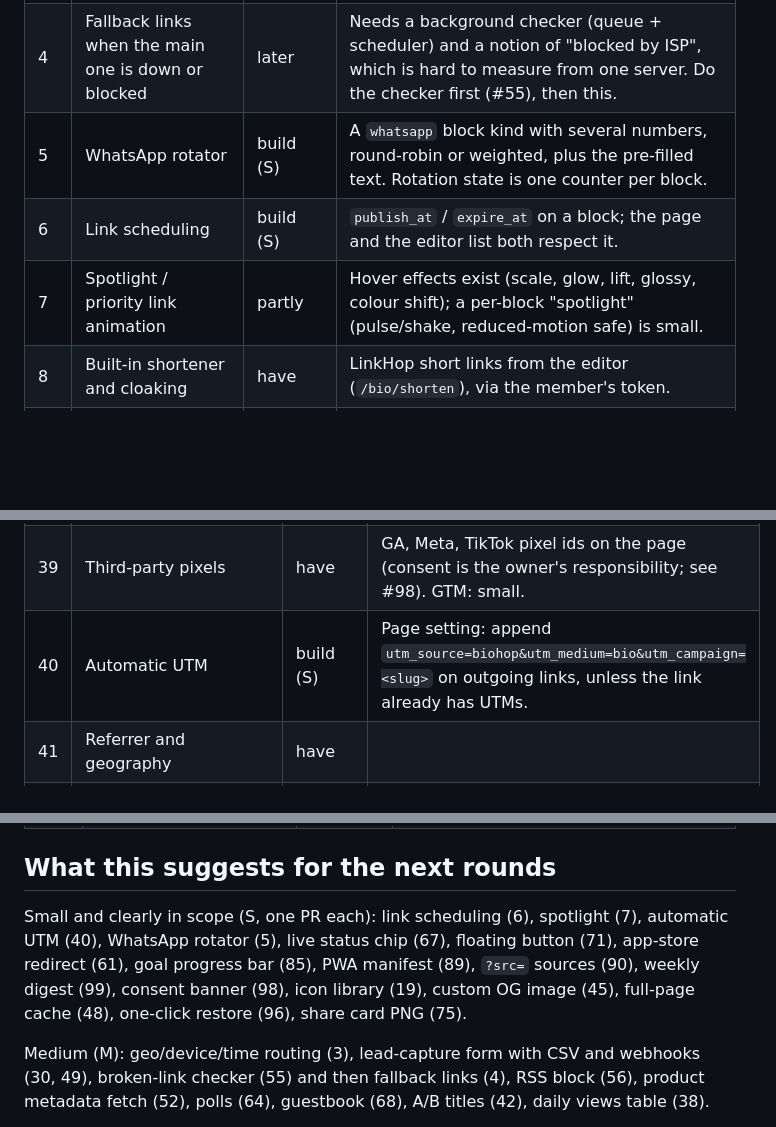
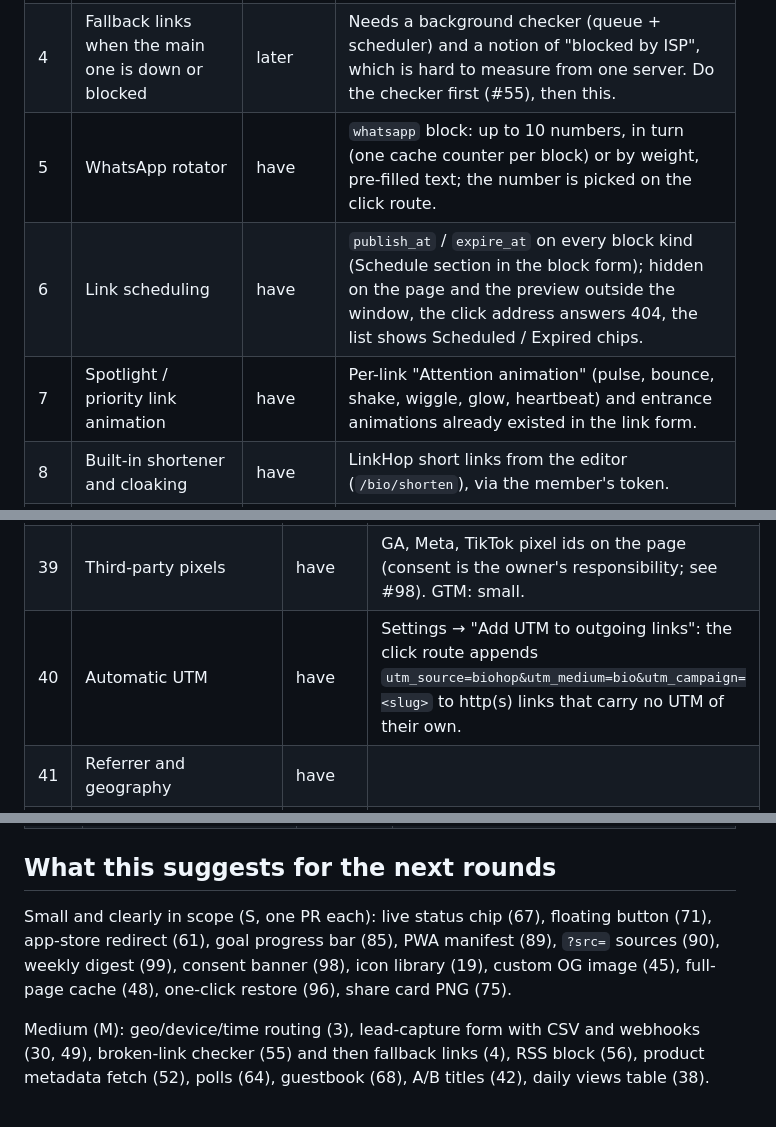
Before and after one commit to navi-crwn/BioHop, a Markdown page: docs/feature-map-100.md, 3 parts joined by grey strips. Drawn GitHub-style; blank space fills up the shorter version.

Commit message:
Docs: feature map updated for scheduling, UTM, WhatsApp rotator and the existing attention animations

```diff
--- a/docs/feature-map-100.md
+++ b/docs/feature-map-100.md
@@ -12,9 +12,9 @@ Legend: **have** = in BioHop today (feat/home-p8); **partly** = a piece exists;
 | 2 | Deep linking / in-app browser bypass | build | Small: for known hosts (Shopee, Tokopedia, TikTok, Instagram, YouTube) emit the app scheme or intent URL on the click route when the user agent is an in-app browser. Needs a per-host table and a fallback. |
 | 3 | Geo / device / time routing | build (M) | The click route already knows country, device and time. A "rules" setting per link: list of `[condition → url]`, first match wins. |
 | 4 | Fallback links when the main one is down or blocked | later | Needs a background checker (queue + scheduler) and a notion of "blocked by ISP", which is hard to measure from one server. Do the checker first (#55), then this. |
-| 5 | WhatsApp rotator | build (S) | A `whatsapp` block kind with several numbers, round-robin or weighted, plus the pre-filled text. Rotation state is one counter per block. |
-| 6 | Link scheduling | build (S) | `publish_at` / `expire_at` on a block; the page and the editor list both respect it. |
-| 7 | Spotlight / priority link animation | partly | Hover effects exist (scale, glow, lift, glossy, colour shift); a per-block "spotlight" (pulse/shake, reduced-motion safe) is small. |
+| 5 | WhatsApp rotator | have | `whatsapp` block: up to 10 numbers, in turn (one cache counter per block) or by weight, pre-filled text; the number is picked on the click route. |
+| 6 | Link scheduling | have | `publish_at` / `expire_at` on every block kind (Schedule section in the block form); hidden on the page and the preview outside the window, the click address answers 404, the list shows Scheduled / Expired chips. |
+| 7 | Spotlight / priority link animation | have | Per-link "Attention animation" (pulse, bounce, shake, wiggle, glow, heartbeat) and entrance animations already existed in the link form. |
 | 8 | Built-in shortener and cloaking | have | LinkHop short links from the editor (`/bio/shorten`), via the member's token. |
 | 9 | Media embeds | have | YouTube, Spotify, SoundCloud, video, music blocks. TikTok and Twitch embeds: build, small. |
 | 10 | Rich content blocks | have / partly | Text, divider, spacer, FAQ, image, map, countdown, HTML, code. Missing: image carousel, PDF viewer (build, S each). |
@@ -62,7 +62,7 @@ Legend: **have** = in BioHop today (feat/home-p8); **partly** = a piece exists;
 |---|---|---|---|
 | 38 | Real-time analytics (views, clicks, CTR) | have / partly | Clicks per day, per link, countries, devices, referrers, CTR; views are only a counter. Build: a daily views table (privacy: keyed hash, 30 days) so the dashboard can show visitors per week. |
 | 39 | Third-party pixels | have | GA, Meta, TikTok pixel ids on the page (consent is the owner's responsibility; see #98). GTM: small. |
-| 40 | Automatic UTM | build (S) | Page setting: append `utm_source=biohop&utm_medium=bio&utm_campaign=<slug>` on outgoing links, unless the link already has UTMs. |
+| 40 | Automatic UTM | have | Settings → "Add UTM to outgoing links": the click route appends `utm_source=biohop&utm_medium=bio&utm_campaign=<slug>` to http(s) links that carry no UTM of their own. |
 | 41 | Referrer and geography | have | |
 | 42 | A/B testing | build (M) | Two titles/colours per block, visitor bucket by keyed hash, click counts per variant. |
 | 43 | Multiple pages per account | have | Up to the page limit; dashboard home lists them. |
@@ -143,7 +143,7 @@ Legend: **have** = in BioHop today (feat/home-p8); **partly** = a piece exists;
 
 ## What this suggests for the next rounds
 
-Small and clearly in scope (S, one PR each): link scheduling (6), spotlight (7), automatic UTM (40), WhatsApp rotator (5), live status chip (67), floating button (71), app-store redirect (61), goal progress bar (85), PWA manifest (89), `?src=` sources (90), weekly digest (99), consent banner (98), icon library (19), custom OG image (45), full-page cache (48), one-click restore (96), share card PNG (75).
+Small and clearly in scope (S, one PR each): live status chip (67), floating button (71), app-store redirect (61), goal progress bar (85), PWA manifest (89), `?src=` sources (90), weekly digest (99), consent banner (98), icon library (19), custom OG image (45), full-page cache (48), one-click restore (96), share card PNG (75).
 
 Medium (M): geo/device/time routing (3), lead-capture form with CSV and webhooks (30, 49), broken-link checker (55) and then fallback links (4), RSS block (56), product metadata fetch (52), polls (64), guestbook (68), A/B titles (42), daily views table (38).
 
```
